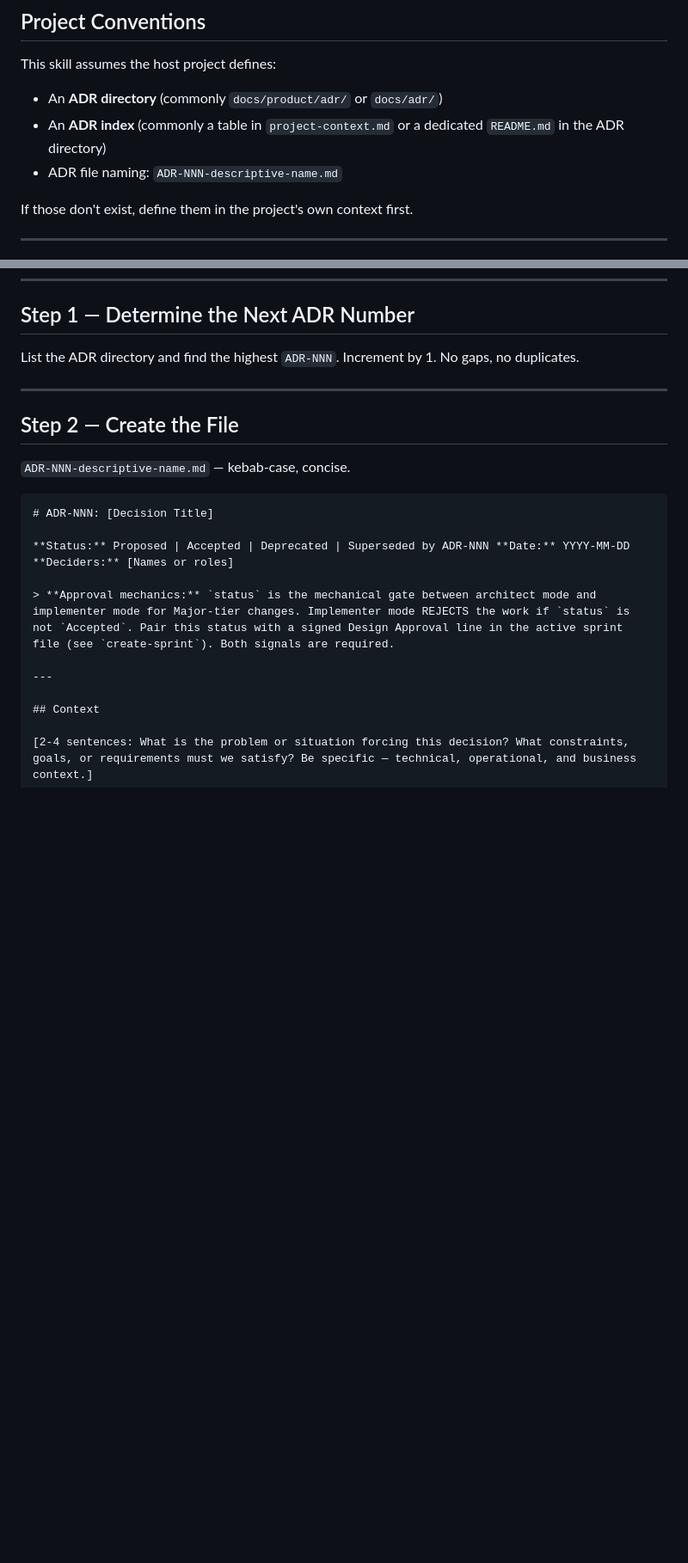
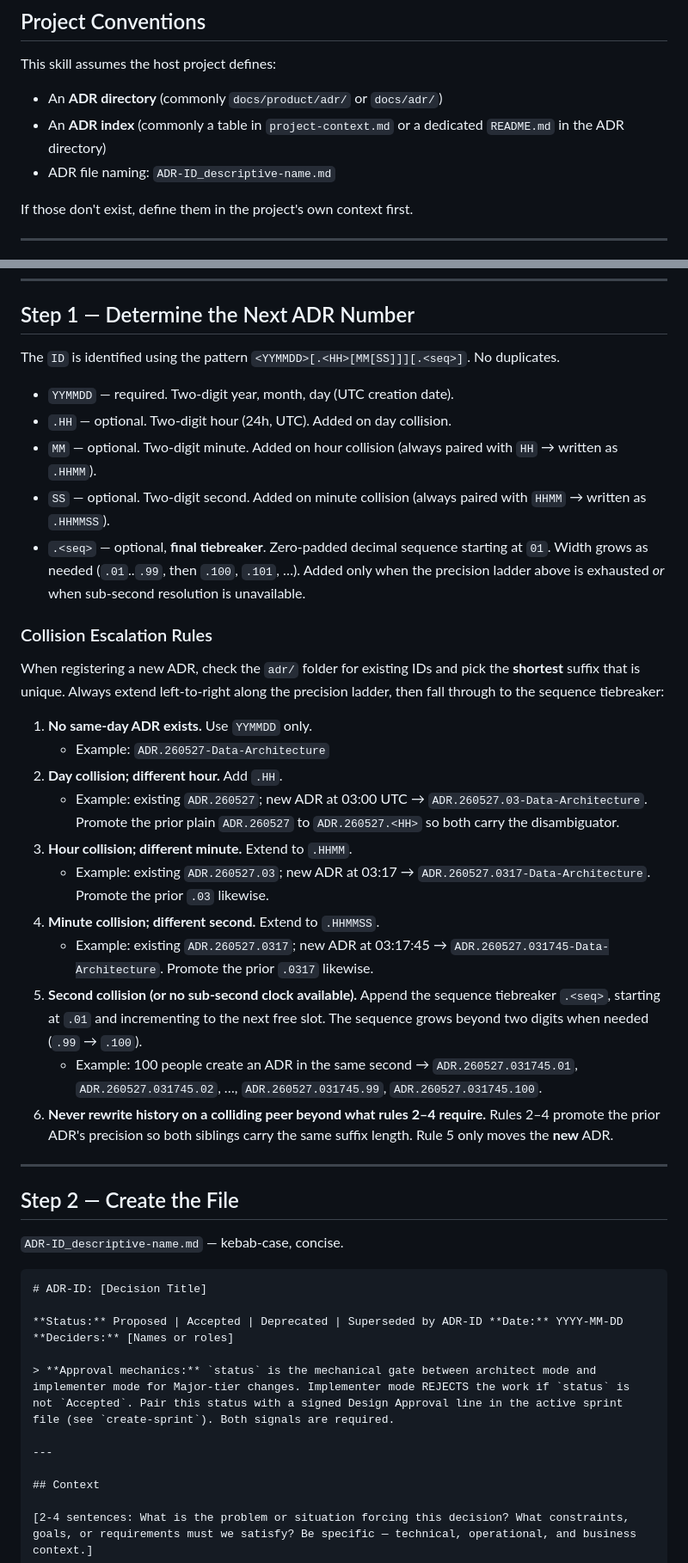
Before and after one commit to nuewframe/praxis, a Markdown page: skills/create-adr/SKILL.md, 2 parts joined by grey strips. Shown at 86% size. Rendered like a GitHub page; blank space fills up the shorter version.

Commit message:
Revise ADR naming and collision handling guidelines
Updated ADR file naming convention and collision escalation rules in SKILL.md.

````diff
--- a/skills/create-adr/SKILL.md
+++ b/skills/create-adr/SKILL.md
@@ -31,7 +31,7 @@ This skill assumes the host project defines:
 
 - An **ADR directory** (commonly `docs/product/adr/` or `docs/adr/`)
 - An **ADR index** (commonly a table in `project-context.md` or a dedicated `README.md` in the ADR directory)
-- ADR file naming: `ADR-NNN-descriptive-name.md`
+- ADR file naming: `ADR-ID_descriptive-name.md`
 
 If those don't exist, define them in the project's own context first.
 
@@ -53,18 +53,40 @@ Create an ADR for a decision that:
 
 ## Step 1 — Determine the Next ADR Number
 
-List the ADR directory and find the highest `ADR-NNN`. Increment by 1. No gaps, no duplicates.
+The `ID` is identified using the pattern `<YYMMDD>[.<HH>[MM[SS]]][.<seq>]`. No duplicates.
+
+- `YYMMDD` — required. Two-digit year, month, day (UTC creation date).
+- `.HH` — optional. Two-digit hour (24h, UTC). Added on day collision.
+- `MM` — optional. Two-digit minute. Added on hour collision (always paired with `HH` → written as `.HHMM`).
+- `SS` — optional. Two-digit second. Added on minute collision (always paired with `HHMM` → written as `.HHMMSS`).
+- `.<seq>` — optional, **final tiebreaker**. Zero-padded decimal sequence starting at `01`. Width grows as needed (`.01`..`.99`, then `.100`, `.101`, …). Added only when the precision ladder above is exhausted *or* when sub-second resolution is unavailable.
+
+### Collision Escalation Rules
+
+When registering a new ADR, check the `adr/` folder for existing IDs and pick the **shortest** suffix that is unique. Always extend left-to-right along the precision ladder, then fall through to the sequence tiebreaker:
+
+1. **No same-day ADR exists.** Use `YYMMDD` only.
+   - Example: `ADR.260527-Data-Architecture`
+2. **Day collision; different hour.** Add `.HH`.
+   - Example: existing `ADR.260527`; new ADR at 03:00 UTC → `ADR.260527.03-Data-Architecture`. Promote the prior plain `ADR.260527` to `ADR.260527.<HH>` so both carry the disambiguator.
+3. **Hour collision; different minute.** Extend to `.HHMM`.
+   - Example: existing `ADR.260527.03`; new ADR at 03:17 → `ADR.260527.0317-Data-Architecture`. Promote the prior `.03` likewise.
+4. **Minute collision; different second.** Extend to `.HHMMSS`.
+   - Example: existing `ADR.260527.0317`; new ADR at 03:17:45 → `ADR.260527.031745-Data-Architecture`. Promote the prior `.0317` likewise.
+5. **Second collision (or no sub-second clock available).** Append the sequence tiebreaker `.<seq>`, starting at `.01` and incrementing to the next free slot. The sequence grows beyond two digits when needed (`.99` → `.100`).
+   - Example: 100 people create an ADR in the same second → `ADR.260527.031745.01`, `ADR.260527.031745.02`, …, `ADR.260527.031745.99`, `ADR.260527.031745.100`.
+6. **Never rewrite history on a colliding peer beyond what rules 2–4 require.** Rules 2–4 promote the prior ADR's precision so both siblings carry the same suffix length. Rule 5 only moves the **new** ADR.
 
 ---
 
 ## Step 2 — Create the File
 
-`ADR-NNN-descriptive-name.md` — kebab-case, concise.
+`ADR-ID_descriptive-name.md` — kebab-case, concise.
 
 ```markdown
-# ADR-NNN: [Decision Title]
+# ADR-ID: [Decision Title]
 
-**Status:** Proposed | Accepted | Deprecated | Superseded by ADR-NNN **Date:** YYYY-MM-DD **Deciders:** [Names or roles]
+**Status:** Proposed | Accepted | Deprecated | Superseded by ADR-ID **Date:** YYYY-MM-DD **Deciders:** [Names or roles]
 
 > **Approval mechanics:** `status` is the mechanical gate between architect mode and implementer mode for Major-tier changes. Implementer mode REJECTS the work if `status` is not `Accepted`. Pair this status with a signed Design Approval line in the active sprint file (see `create-sprint`). Both signals are required.
 
````
Also changed, not shown: other parts of skills/create-adr/SKILL.md (+3 -3 lines).
